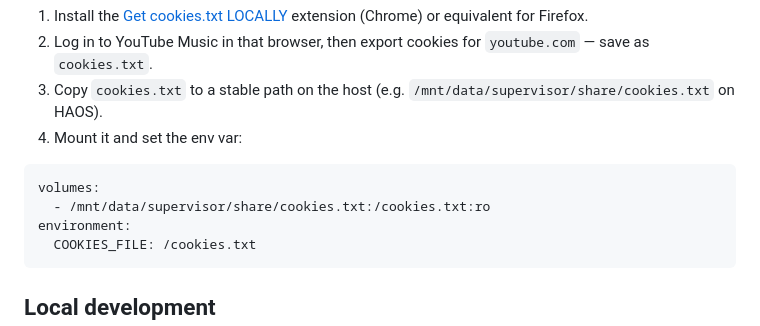
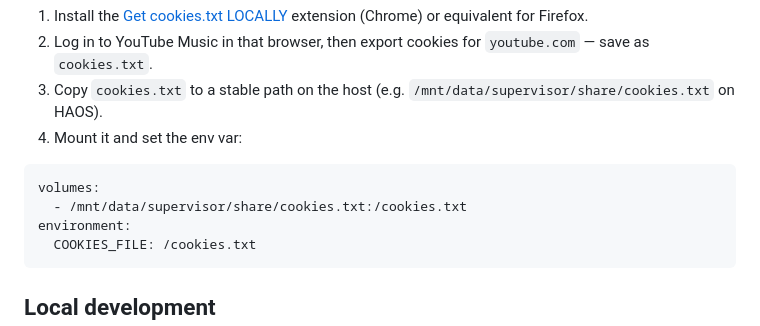
Before and after one commit to ray-manalang/ytm-downloader, a Markdown page: README.md, the part around the change. Drawn GitHub-style.

Commit message:
Fix cookies volume mount: remove :ro so yt-dlp can update cookie values
Co-Authored-By: Claude Sonnet 4.6 <noreply@anthropic.com>

````diff
--- a/README.md
+++ b/README.md
@@ -93,7 +93,7 @@ If you see _"Sign in to confirm your age"_ errors, export your YouTube cookies a
 
 ```yaml
 volumes:
-  - /mnt/data/supervisor/share/cookies.txt:/cookies.txt:ro
+  - /mnt/data/supervisor/share/cookies.txt:/cookies.txt
 environment:
   COOKIES_FILE: /cookies.txt
 ```
````
